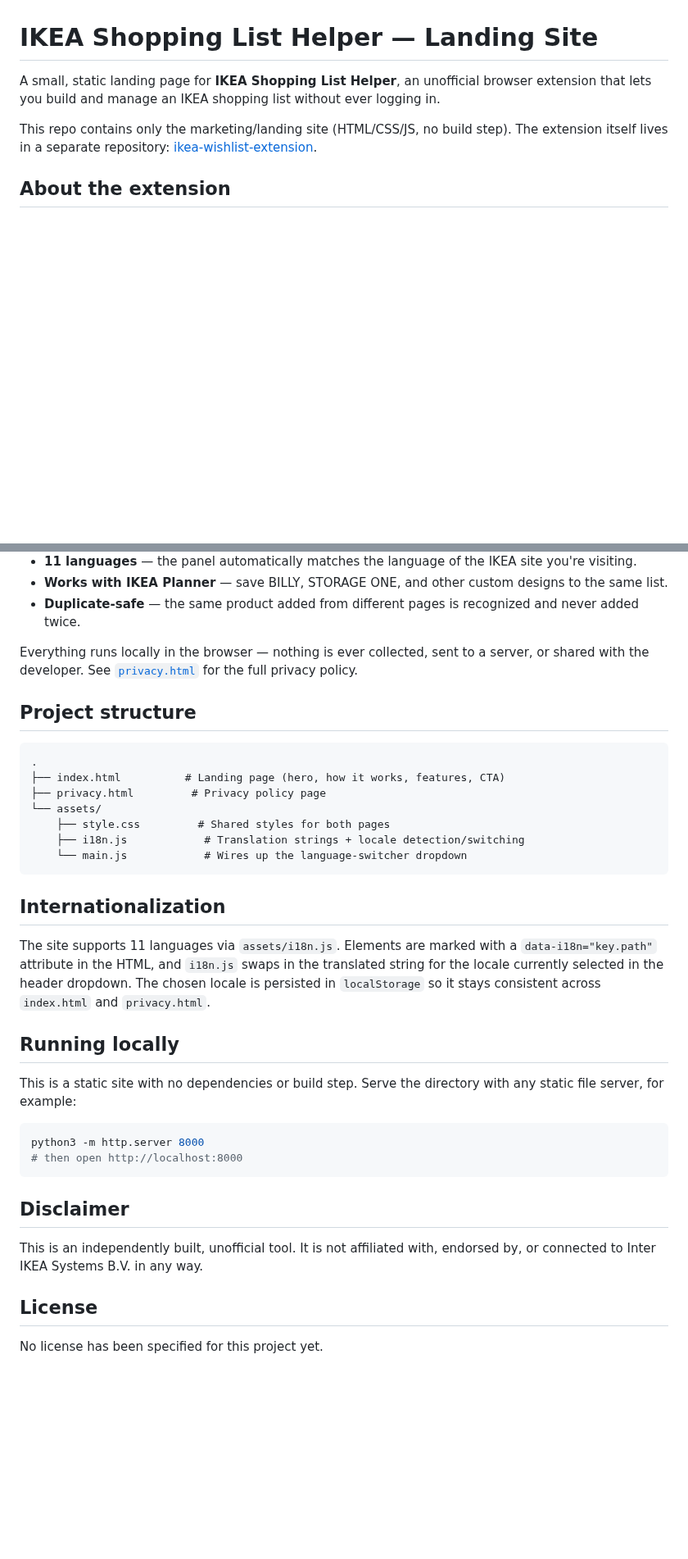
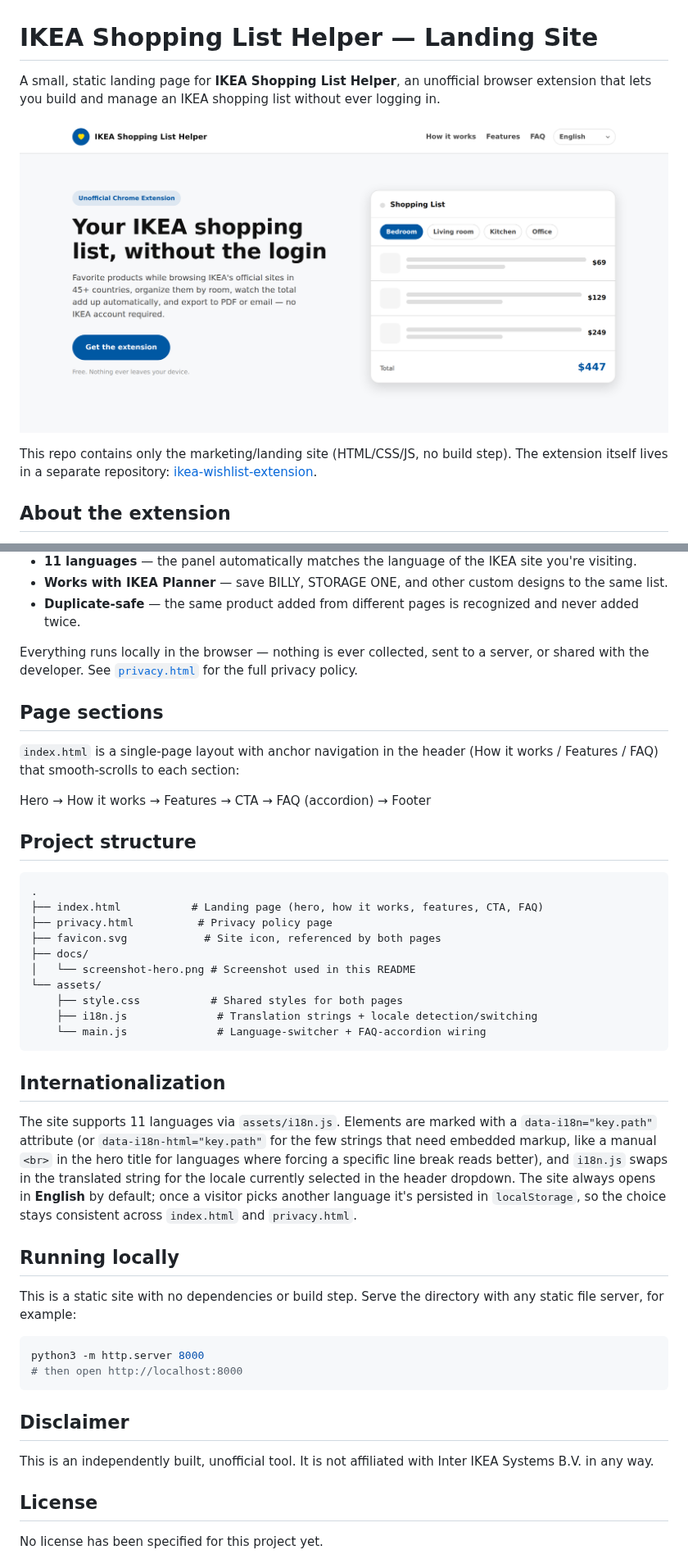
Before and after one commit to chienchitung/ikea-shopping-list-helper-website, a Markdown page: README.md, 2 parts joined by grey strips. Shown at 82% size. Drawn GitHub-style; pictures changed too: docs/screenshot-hero.png (added); blank space fills up the shorter version.

Commit message:
Add README screenshot and fix stale HTML fallback text
- Add docs/screenshot-hero.png and embed it in the README, plus expand
  the README with a page-sections overview and refreshed project
  structure / i18n notes (favicon.svg, docs/, FAQ, default-English
  locale).
- Sync three raw HTML fallback strings that had drifted from the
  translated (en) text actually rendered by i18n.js: the FAQ answer
  about supported sites still mentioned IKEA Planner/BILLY/STORAGE ONE
  (already removed from the FAQ per a prior request), the footer
  disclaimer had a longer variant than every other locale uses, and
  the hero fine print claimed "Open source" which isn't stated in any
  translation.

Co-Authored-By: Claude Sonnet 5 <noreply@anthropic.com>
Claude-Session: https://claude.ai/code/session_01MRK1w4bHj4ZnE3PY9sJWUM

````diff
--- a/README.md
+++ b/README.md
@@ -3,6 +3,8 @@
 A small, static landing page for **IKEA Shopping List Helper**, an unofficial
 browser extension that lets you build and manage an IKEA shopping list
 without ever logging in.
+
+![Landing page screenshot](docs/screenshot-hero.png)
 
 This repo contains only the marketing/landing site (HTML/CSS/JS, no build
 step). The extension itself lives in a separate repository:
@@ -37,25 +39,38 @@ Everything runs locally in the browser — nothing is ever collected, sent
 to a server, or shared with the developer. See [`privacy.html`](./privacy.html)
 for the full privacy policy.
 
+## Page sections
+
+`index.html` is a single-page layout with anchor navigation in the header
+(How it works / Features / FAQ) that smooth-scrolls to each section:
+
+Hero → How it works → Features → CTA → FAQ (accordion) → Footer
+
 ## Project structure
 
 ```
 .
-├── index.html          # Landing page (hero, how it works, features, CTA)
-├── privacy.html         # Privacy policy page
+├── index.html           # Landing page (hero, how it works, features, CTA, FAQ)
+├── privacy.html          # Privacy policy page
+├── favicon.svg            # Site icon, referenced by both pages
+├── docs/
+│   └── screenshot-hero.png # Screenshot used in this README
 └── assets/
-    ├── style.css         # Shared styles for both pages
-    ├── i18n.js            # Translation strings + locale detection/switching
-    └── main.js            # Wires up the language-switcher dropdown
+    ├── style.css           # Shared styles for both pages
+    ├── i18n.js              # Translation strings + locale detection/switching
+    └── main.js              # Language-switcher + FAQ-accordion wiring
 ```
 
 ## Internationalization
 
 The site supports 11 languages via `assets/i18n.js`. Elements are marked
-with a `data-i18n="key.path"` attribute in the HTML, and `i18n.js` swaps in
-the translated string for the locale currently selected in the header
-dropdown. The chosen locale is persisted in `localStorage` so it stays
-consistent across `index.html` and `privacy.html`.
+with a `data-i18n="key.path"` attribute (or `data-i18n-html="key.path"` for
+the few strings that need embedded markup, like a manual `<br>` in the hero
+title for languages where forcing a specific line break reads better), and
+`i18n.js` swaps in the translated string for the locale currently selected
+in the header dropdown. The site always opens in **English** by default;
+once a visitor picks another language it's persisted in `localStorage`, so
+the choice stays consistent across `index.html` and `privacy.html`.
 
 ## Running locally
 
@@ -70,7 +85,7 @@ python3 -m http.server 8000
 ## Disclaimer
 
 This is an independently built, unofficial tool. It is not affiliated
-with, endorsed by, or connected to Inter IKEA Systems B.V. in any way.
+with Inter IKEA Systems B.V. in any way.
 
 ## License
 
````
Also changed, not shown: 2 other files.
